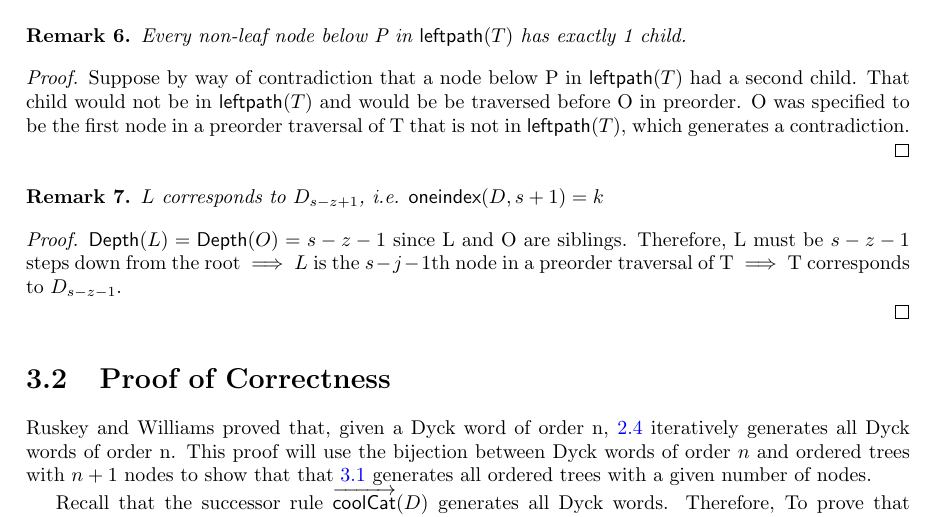
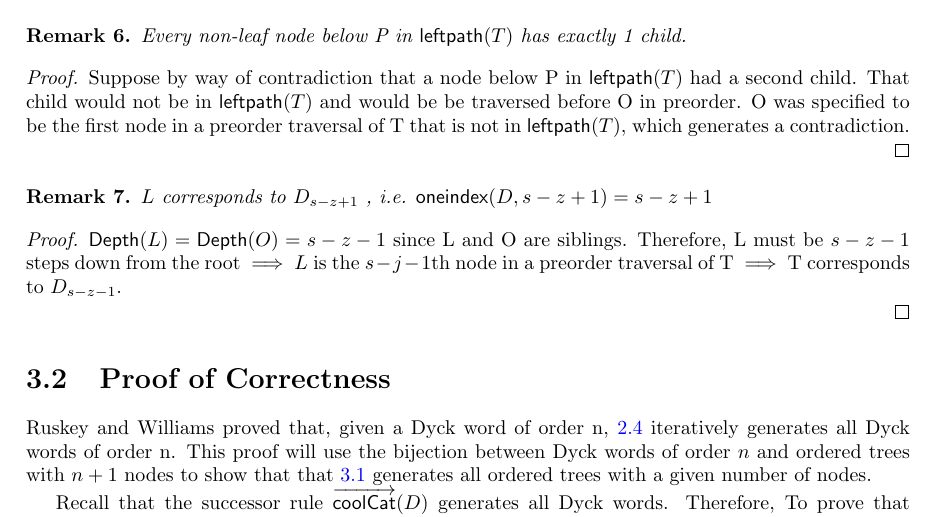
Before and after one commit to pwl45/ordered-trees, a LaTeX thesis (thesis-document/thesis.tex, which reads thesis-document/otree.tex): part of page 13 of 25, cut so that both start at the same text. Compiled offline with pdfLaTeX.

Commit message:
small fix

```diff
--- a/thesis-document/otree.tex
+++ b/thesis-document/otree.tex
@@ -185,7 +185,7 @@ Let $D=\dyck{T}$; $s$ be the number of consecutive ones to start D, and $z$ be t
 \end{proof}
 
 \begin{remark} \label{re:L_sz1}
-    $L$ corresponds to $D_{s-z+1}$, i.e. $\oneindex{D}{s+1}=k$
+    $L$ corresponds to $D_{s-z+1}$ , i.e. $\oneindex{D}{s-z+1}=s-z+1$
 \end{remark}
 \begin{proof}
 
```
Also changed, not shown: thesis-document/thesis-git.pdf.
